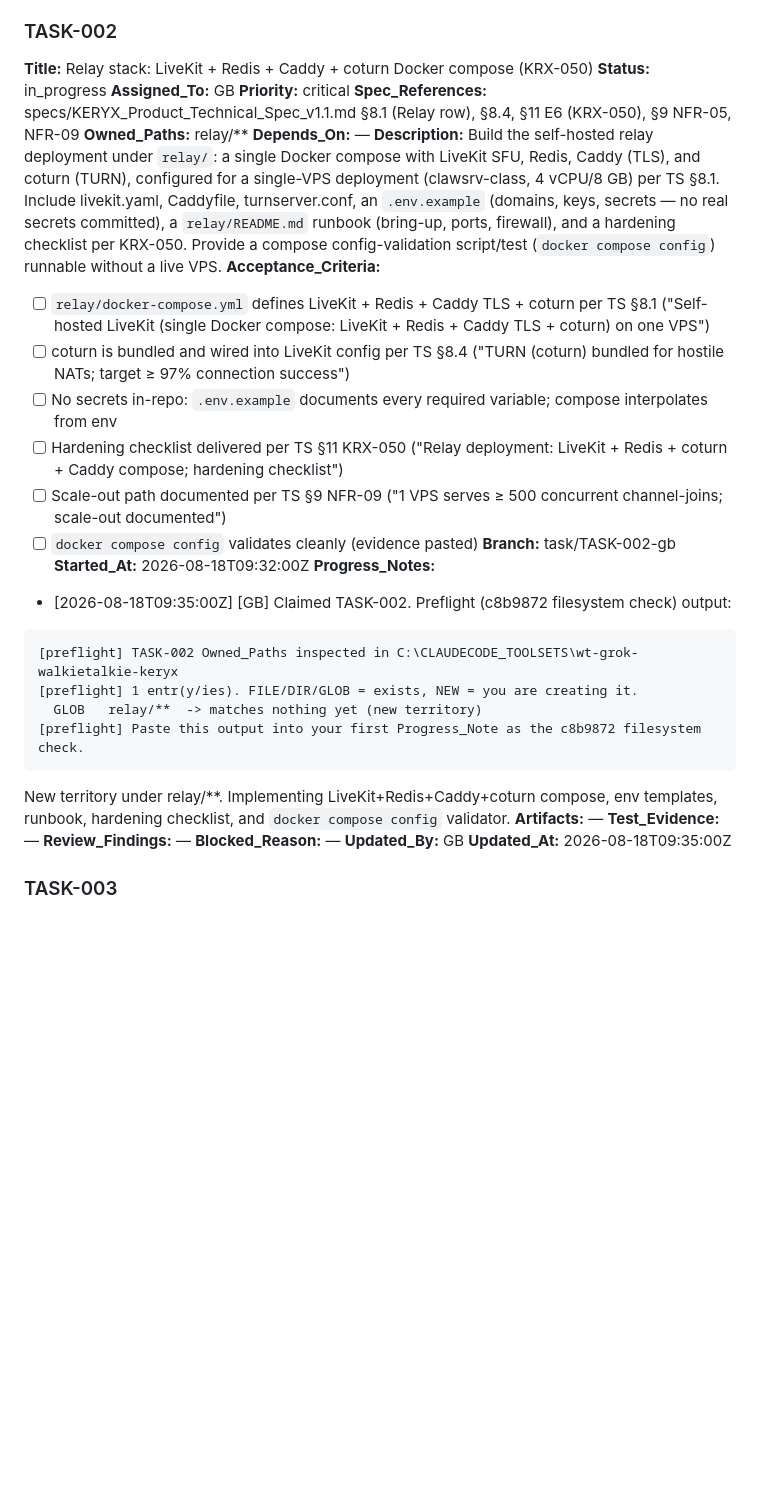
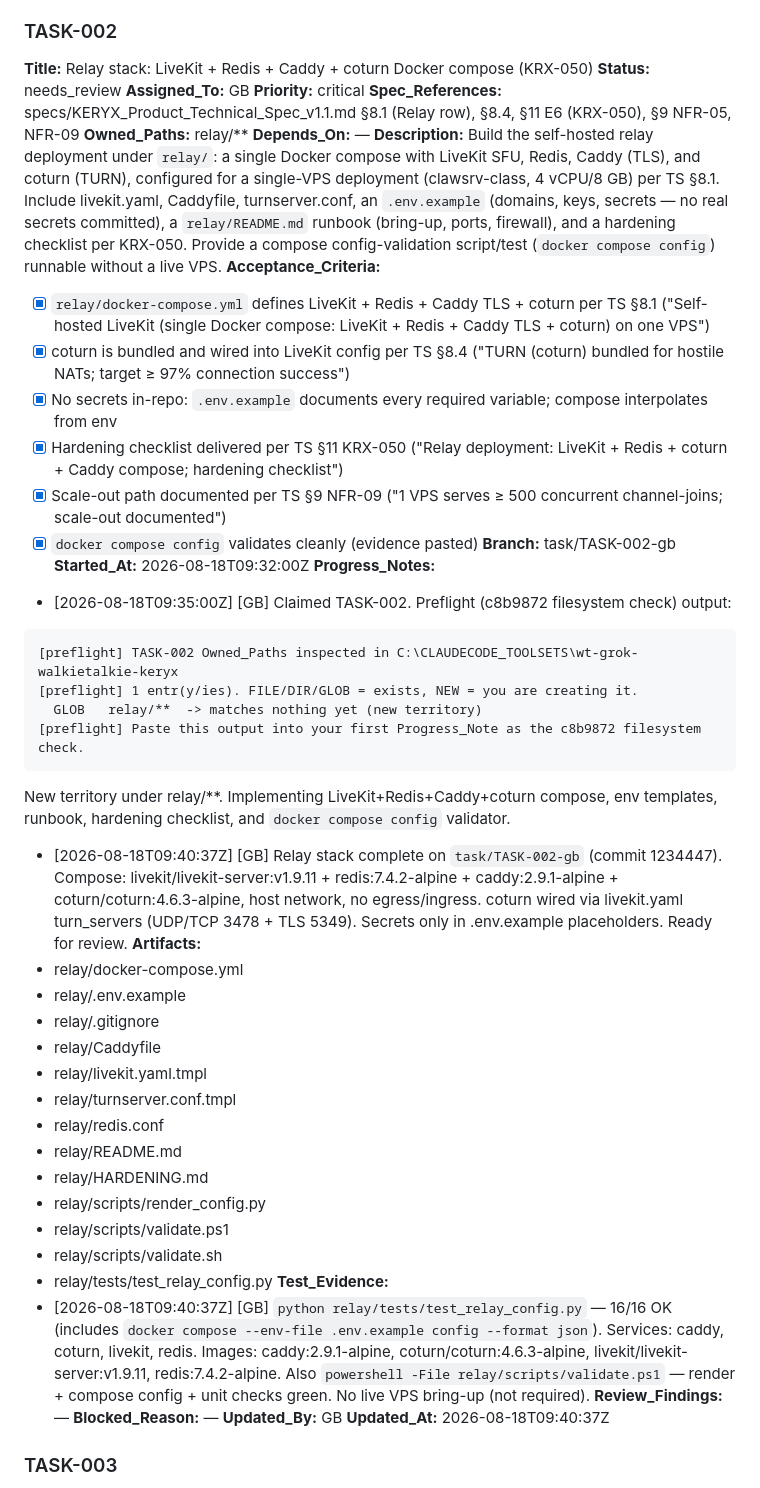
Before and after one commit to alboogycOdR/keryx-walkietalkie, a Markdown page: PLAN.md, the part around the change. GitHub-like rendering; blank space fills up the shorter version.

Commit message:
chore(plan): TASK-002 needs_review [GB]

````diff
--- a/PLAN.md
+++ b/PLAN.md
@@ -59,7 +59,7 @@ Spec shorthand used below: **TS** = `specs/KERYX_Product_Technical_Spec_v1.1.md`
 
 ### TASK-002
 **Title:** Relay stack: LiveKit + Redis + Caddy + coturn Docker compose (KRX-050)
-**Status:** in_progress
+**Status:** needs_review
 **Assigned_To:** GB
 **Priority:** critical
 **Spec_References:** specs/KERYX_Product_Technical_Spec_v1.1.md §8.1 (Relay row), §8.4, §11 E6 (KRX-050), §9 NFR-05, NFR-09
@@ -67,12 +67,12 @@ Spec shorthand used below: **TS** = `specs/KERYX_Product_Technical_Spec_v1.1.md`
 **Depends_On:** —
 **Description:** Build the self-hosted relay deployment under `relay/`: a single Docker compose with LiveKit SFU, Redis, Caddy (TLS), and coturn (TURN), configured for a single-VPS deployment (clawsrv-class, 4 vCPU/8 GB) per TS §8.1. Include livekit.yaml, Caddyfile, turnserver.conf, an `.env.example` (domains, keys, secrets — no real secrets committed), a `relay/README.md` runbook (bring-up, ports, firewall), and a hardening checklist per KRX-050. Provide a compose config-validation script/test (`docker compose config`) runnable without a live VPS.
 **Acceptance_Criteria:**
-- [ ] `relay/docker-compose.yml` defines LiveKit + Redis + Caddy TLS + coturn per TS §8.1 ("Self-hosted LiveKit (single Docker compose: LiveKit + Redis + Caddy TLS + coturn) on one VPS")
-- [ ] coturn is bundled and wired into LiveKit config per TS §8.4 ("TURN (coturn) bundled for hostile NATs; target ≥ 97% connection success")
-- [ ] No secrets in-repo: `.env.example` documents every required variable; compose interpolates from env
-- [ ] Hardening checklist delivered per TS §11 KRX-050 ("Relay deployment: LiveKit + Redis + coturn + Caddy compose; hardening checklist")
-- [ ] Scale-out path documented per TS §9 NFR-09 ("1 VPS serves ≥ 500 concurrent channel-joins; scale-out documented")
-- [ ] `docker compose config` validates cleanly (evidence pasted)
+- [x] `relay/docker-compose.yml` defines LiveKit + Redis + Caddy TLS + coturn per TS §8.1 ("Self-hosted LiveKit (single Docker compose: LiveKit + Redis + Caddy TLS + coturn) on one VPS")
+- [x] coturn is bundled and wired into LiveKit config per TS §8.4 ("TURN (coturn) bundled for hostile NATs; target ≥ 97% connection success")
+- [x] No secrets in-repo: `.env.example` documents every required variable; compose interpolates from env
+- [x] Hardening checklist delivered per TS §11 KRX-050 ("Relay deployment: LiveKit + Redis + coturn + Caddy compose; hardening checklist")
+- [x] Scale-out path documented per TS §9 NFR-09 ("1 VPS serves ≥ 500 concurrent channel-joins; scale-out documented")
+- [x] `docker compose config` validates cleanly (evidence pasted)
 **Branch:** task/TASK-002-gb
 **Started_At:** 2026-08-18T09:32:00Z
 **Progress_Notes:**
@@ -84,12 +84,27 @@ Spec shorthand used below: **TS** = `specs/KERYX_Product_Technical_Spec_v1.1.md`
 [preflight] Paste this output into your first Progress_Note as the c8b9872 filesystem check.
 ```
 New territory under relay/**. Implementing LiveKit+Redis+Caddy+coturn compose, env templates, runbook, hardening checklist, and `docker compose config` validator.
-**Artifacts:** —
-**Test_Evidence:** —
+- [2026-08-18T09:40:37Z] [GB] Relay stack complete on `task/TASK-002-gb` (commit 1234447). Compose: livekit/livekit-server:v1.9.11 + redis:7.4.2-alpine + caddy:2.9.1-alpine + coturn/coturn:4.6.3-alpine, host network, no egress/ingress. coturn wired via livekit.yaml turn_servers (UDP/TCP 3478 + TLS 5349). Secrets only in .env.example placeholders. Ready for review.
+**Artifacts:**
+- relay/docker-compose.yml
+- relay/.env.example
+- relay/.gitignore
+- relay/Caddyfile
+- relay/livekit.yaml.tmpl
+- relay/turnserver.conf.tmpl
+- relay/redis.conf
+- relay/README.md
+- relay/HARDENING.md
+- relay/scripts/render_config.py
+- relay/scripts/validate.ps1
+- relay/scripts/validate.sh
+- relay/tests/test_relay_config.py
+**Test_Evidence:**
+- [2026-08-18T09:40:37Z] [GB] `python relay/tests/test_relay_config.py` — 16/16 OK (includes `docker compose --env-file .env.example config --format json`). Services: caddy, coturn, livekit, redis. Images: caddy:2.9.1-alpine, coturn/coturn:4.6.3-alpine, livekit/livekit-server:v1.9.11, redis:7.4.2-alpine. Also `powershell -File relay/scripts/validate.ps1` — render + compose config + unit checks green. No live VPS bring-up (not required).
 **Review_Findings:** —
 **Blocked_Reason:** —
 **Updated_By:** GB
-**Updated_At:** 2026-08-18T09:35:00Z
+**Updated_At:** 2026-08-18T09:40:37Z
 
 ### TASK-003
 **Title:** Token service: FastAPI LiveKit JWT mint + rate limiting (KRX-051)
````
